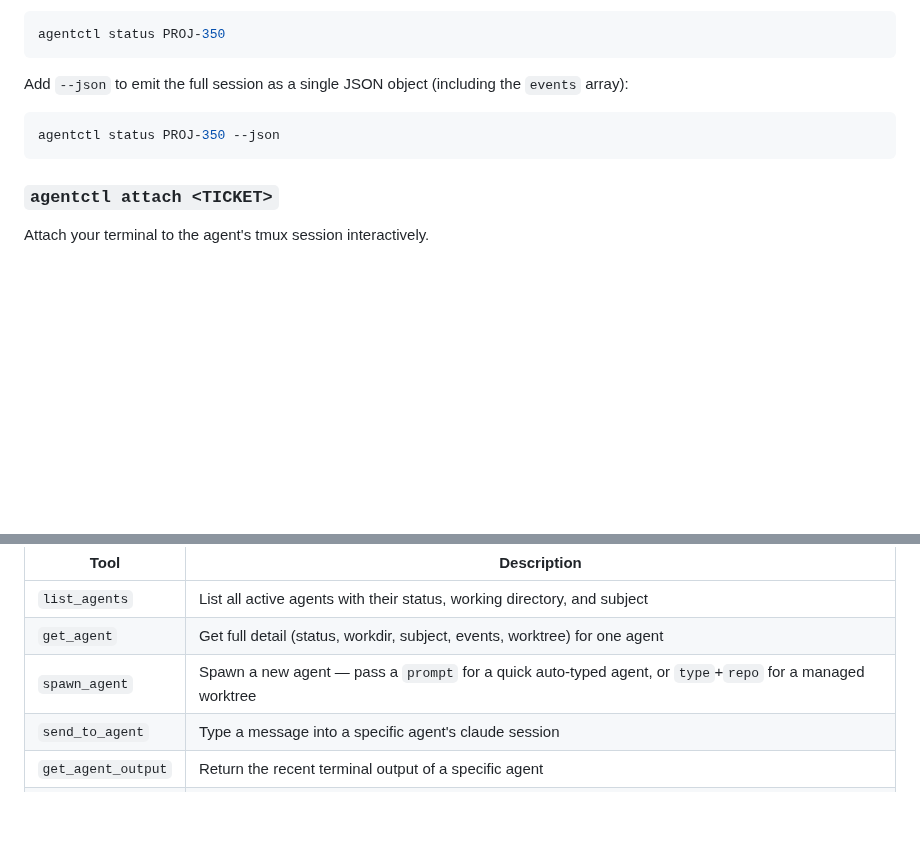
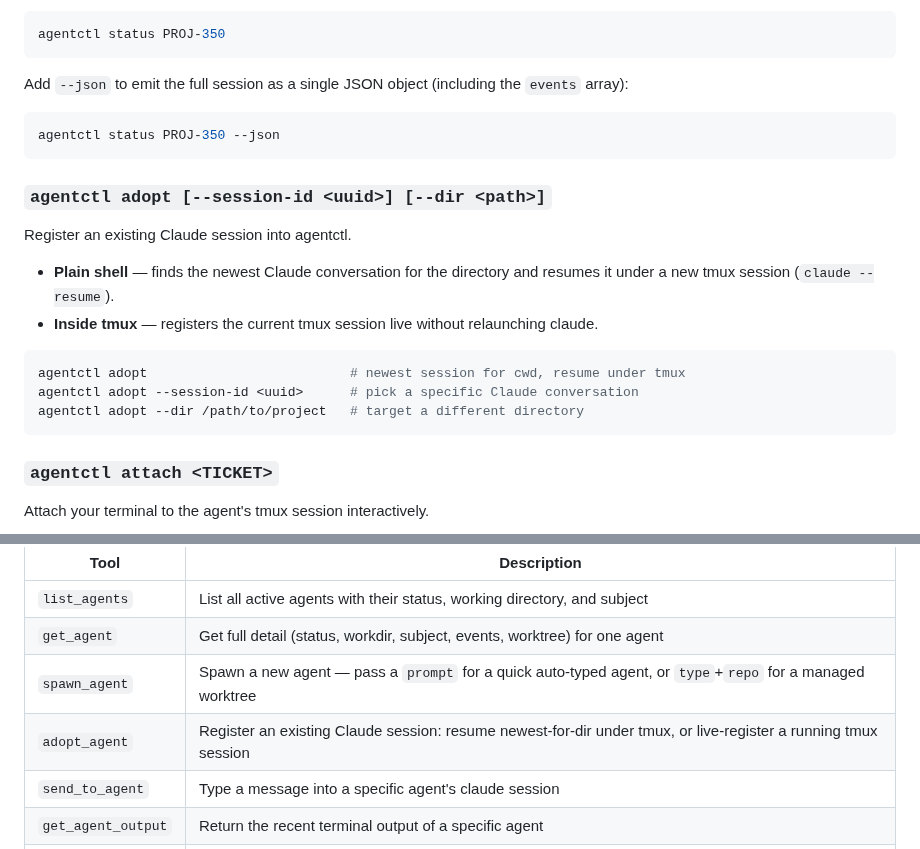
Before and after one commit to srjn45/warden, a Markdown page: README.md, 2 parts joined by grey strips. GitHub-like rendering; blank space fills up the shorter version.

Commit message:
docs: document agentctl adopt + adopt_agent MCP tool
Co-Authored-By: Claude Opus 4.8 (1M context) <noreply@anthropic.com>

````diff
--- a/README.md
+++ b/README.md
@@ -271,6 +271,19 @@ Add `--json` to emit the full session as a single JSON object (including the `ev
 agentctl status PROJ-350 --json
 ```
 
+### `agentctl adopt [--session-id <uuid>] [--dir <path>]`
+
+Register an existing Claude session into agentctl.
+
+- **Plain shell** — finds the newest Claude conversation for the directory and resumes it under a new tmux session (`claude --resume`).
+- **Inside tmux** — registers the current tmux session live without relaunching claude.
+
+```sh
+agentctl adopt                          # newest session for cwd, resume under tmux
+agentctl adopt --session-id <uuid>      # pick a specific Claude conversation
+agentctl adopt --dir /path/to/project   # target a different directory
+```
+
 ### `agentctl attach <TICKET>`
 
 Attach your terminal to the agent's tmux session interactively.
@@ -355,6 +368,7 @@ Once registered, the orchestrator session can call these tools directly:
 | `list_agents` | List all active agents with their status, working directory, and subject |
 | `get_agent` | Get full detail (status, workdir, subject, events, worktree) for one agent |
 | `spawn_agent` | Spawn a new agent — pass a `prompt` for a quick auto-typed agent, or `type`+`repo` for a managed worktree |
+| `adopt_agent` | Register an existing Claude session: resume newest-for-dir under tmux, or live-register a running tmux session |
 | `send_to_agent` | Type a message into a specific agent's claude session |
 | `get_agent_output` | Return the recent terminal output of a specific agent |
 | `cleanup_agent` | Tear down an agent and archive its record |
````
Also changed, not shown: docs/USAGE.md (+15 -0 lines), skills/agentctl/SKILL.md (+2 -0 lines).
